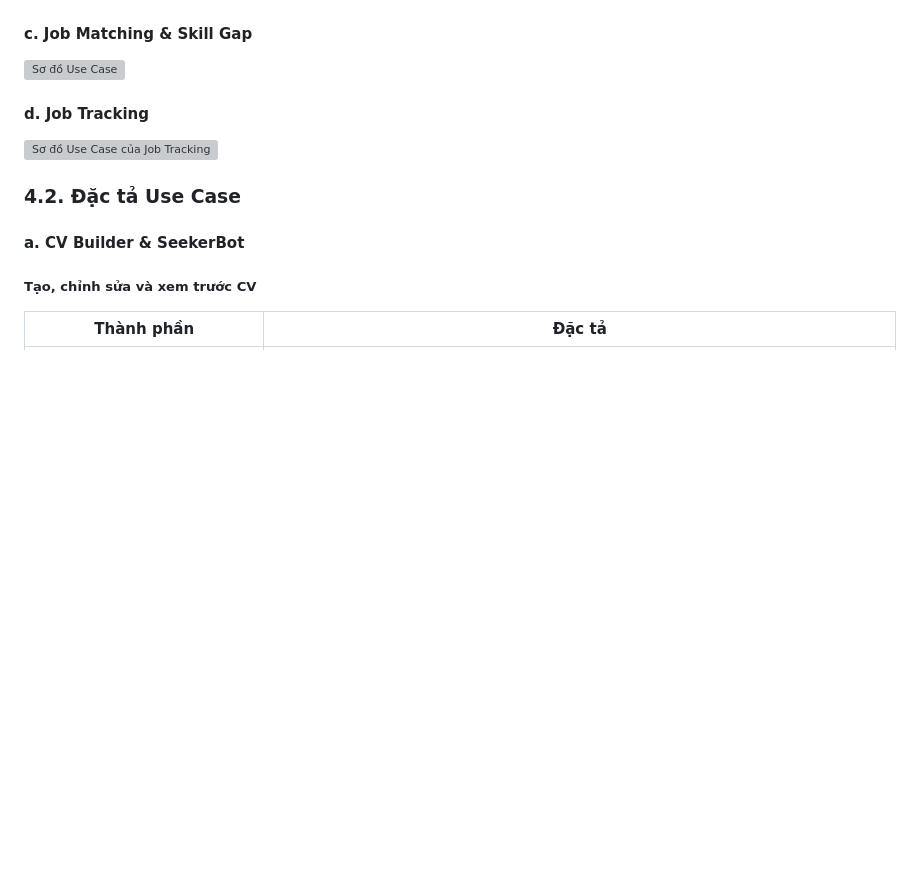
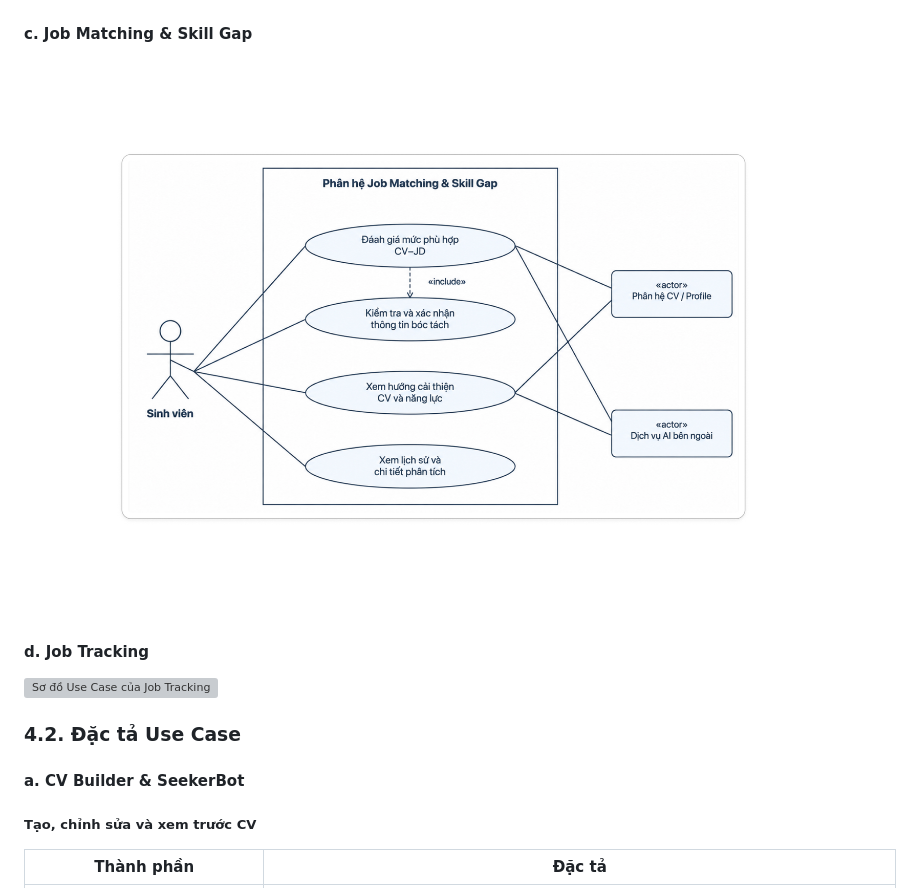
Before and after one commit to DungLe939/Week02, a Markdown page: Requirements_Analysis.md, the part around the change. Drawn GitHub-style; pictures changed too: images/Job_Matching_Use_Case.jpg (added); blank space fills up the shorter version; grey boxes are pictures that could not be loaded.

Commit message:
update: refresh Job_Matching_Use_Case diagram and sync HTML

```diff
--- a/Requirements_Analysis.md
+++ b/Requirements_Analysis.md
@@ -588,7 +588,7 @@ Nội dung lưu phản ánh thời điểm thu thập/cập nhật, có thể kh
 
 #### c. Job Matching & Skill Gap
 
-![Sơ đồ Use Case](./images/Job_Matching_Use_Case.png)
+![Sơ đồ Use Case](./images/Job_Matching_Use_Case.jpg)
 
 #### d. Job Tracking
 
```
Also changed, not shown: 3 other files.
